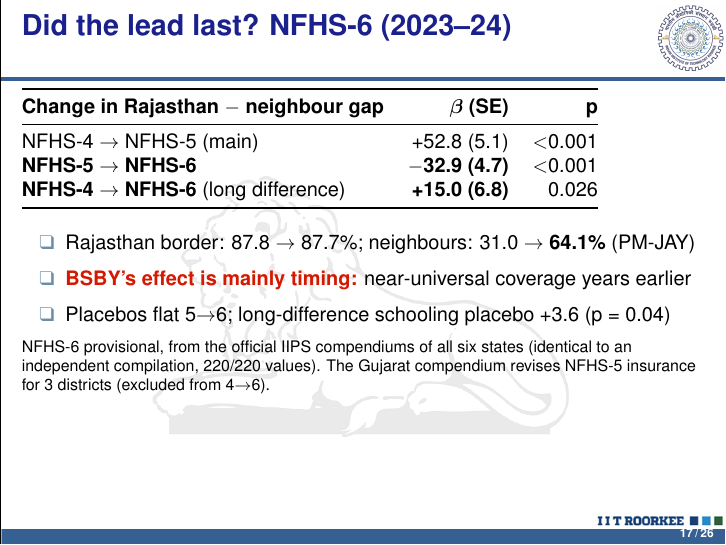
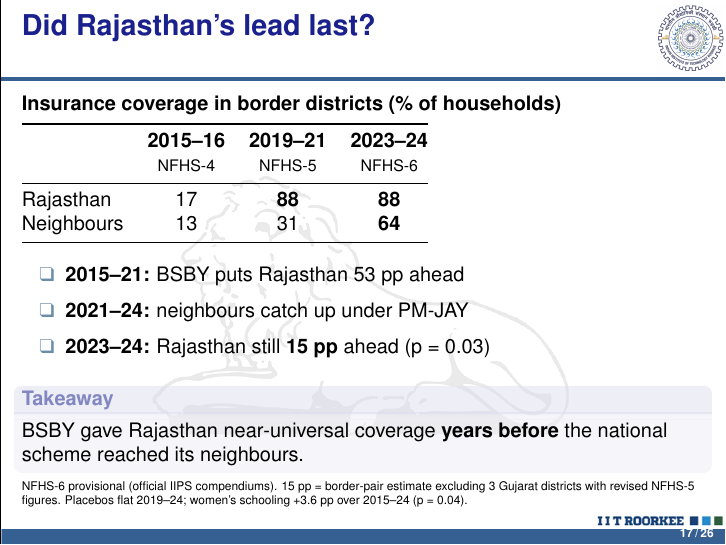
Before and after one commit to ipsanmoljj/india-welfare-analysis, LaTeX slides (presentation/main.tex): page 17 of 26. Compiled offline with pdfLaTeX.

Commit message:
Slides: rewrite 'Did Rajasthan's lead last?' around coverage levels and one takeaway
Co-Authored-By: Claude Opus 5.5 <noreply@anthropic.com>
Claude-Session: https://claude.ai/code/session_01DGbLSgRKhn8WJip8RiW6qR

```diff
--- a/presentation/main.tex
+++ b/presentation/main.tex
@@ -352,24 +352,31 @@ For district $i$ in contiguous pair $p$:
 \end{columns}
 \end{frame}
 
-\begin{frame}[t]{Did the lead last? NFHS-6 (2023--24)}
+\begin{frame}[t]{Did Rajasthan's lead last?}
 \small
-\begin{tabular}{@{}lrr@{}}
+\textbf{Insurance coverage in border districts (\% of households)}\\[3pt]
+\begin{tabular}{@{}lccc@{}}
 \toprule
-\textbf{Change in Rajasthan $-$ neighbour gap} & $\boldsymbol{\beta}$ \textbf{(SE)} & \textbf{p} \\
+ & \textbf{2015--16} & \textbf{2019--21} & \textbf{2023--24} \\
+ & \scriptsize NFHS-4 & \scriptsize NFHS-5 & \scriptsize NFHS-6 \\
 \midrule
-NFHS-4 $\rightarrow$ NFHS-5 (main) & +52.8 (5.1) & $<$0.001 \\
-\textbf{NFHS-5 $\rightarrow$ NFHS-6} & \textbf{$-$32.9 (4.7)} & $<$0.001 \\
-\textbf{NFHS-4 $\rightarrow$ NFHS-6} (long difference) & \textbf{+15.0 (6.8)} & 0.026 \\
+Rajasthan & 17 & \textbf{88} & \textbf{88} \\
+Neighbours & 13 & 31 & \textbf{64} \\
 \bottomrule
 \end{tabular}
-\vspace{6pt}
+
+\vspace{5pt}
 \begin{itemize}
-\item Rajasthan border: 87.8 $\rightarrow$ 87.7\%; neighbours: 31.0 $\rightarrow$ \textbf{64.1\%} (PM-JAY)
-\item \hl{BSBY's effect is mainly timing:} near-universal coverage years earlier
-\item Placebos flat 5$\rightarrow$6; long-difference schooling placebo +3.6 (p = 0.04)
+\item \textbf{2015--21:} BSBY puts Rajasthan 53 pp ahead
+\item \textbf{2021--24:} neighbours catch up under PM-JAY
+\item \textbf{2023--24:} Rajasthan still \textbf{15 pp} ahead (p = 0.03)
 \end{itemize}
-\scriptsize NFHS-6 provisional, from the official IIPS compendiums of all six states (identical to an independent compilation, 220/220 values). The Gujarat compendium revises NFHS-5 insurance for 3 districts (excluded from 4$\rightarrow$6).
+
+\begin{block}{Takeaway}
+BSBY gave Rajasthan near-universal coverage \textbf{years before} the national scheme reached its neighbours.
+\end{block}
+
+\tiny NFHS-6 provisional (official IIPS compendiums). 15 pp = border-pair estimate excluding 3 Gujarat districts with revised NFHS-5 figures. Placebos flat 2019--24; women's schooling +3.6 pp over 2015--24 (p = 0.04).
 \end{frame}
 
 \begin{frame}[t]{All outcomes}
```
Also changed, not shown: docs/explainer.md (+1 -1 lines), docs/hackmd_explainer.md (+1 -1 lines), 2 other files.
